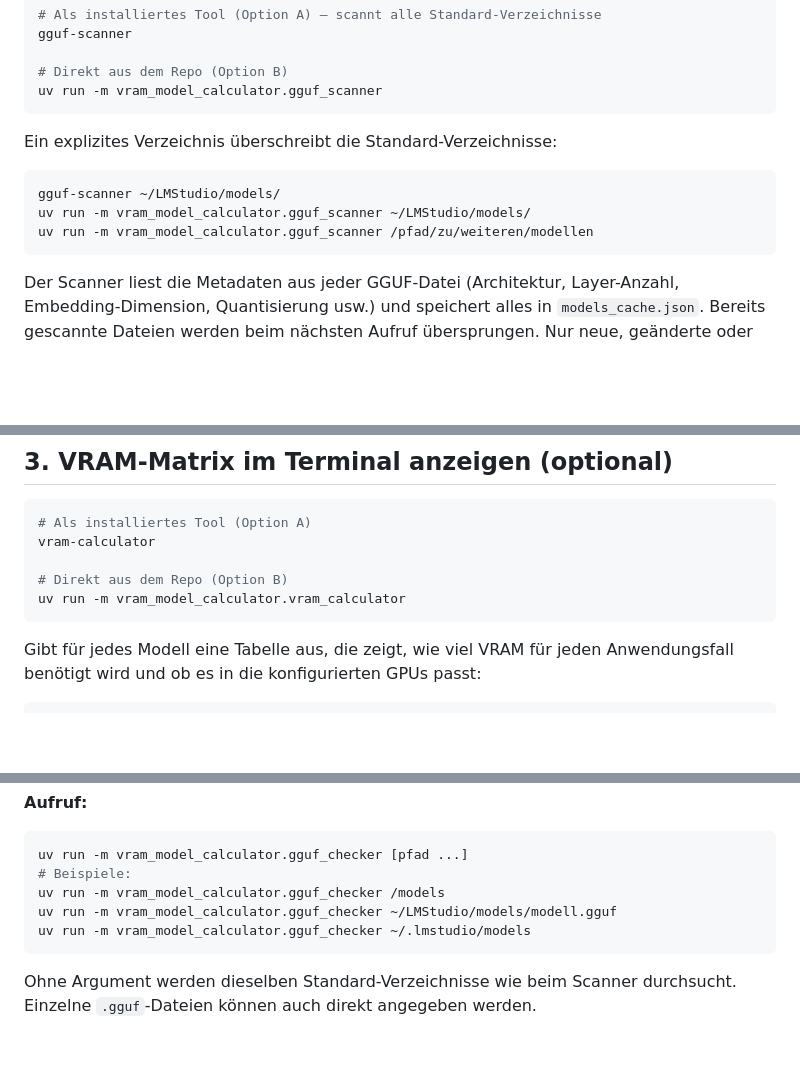
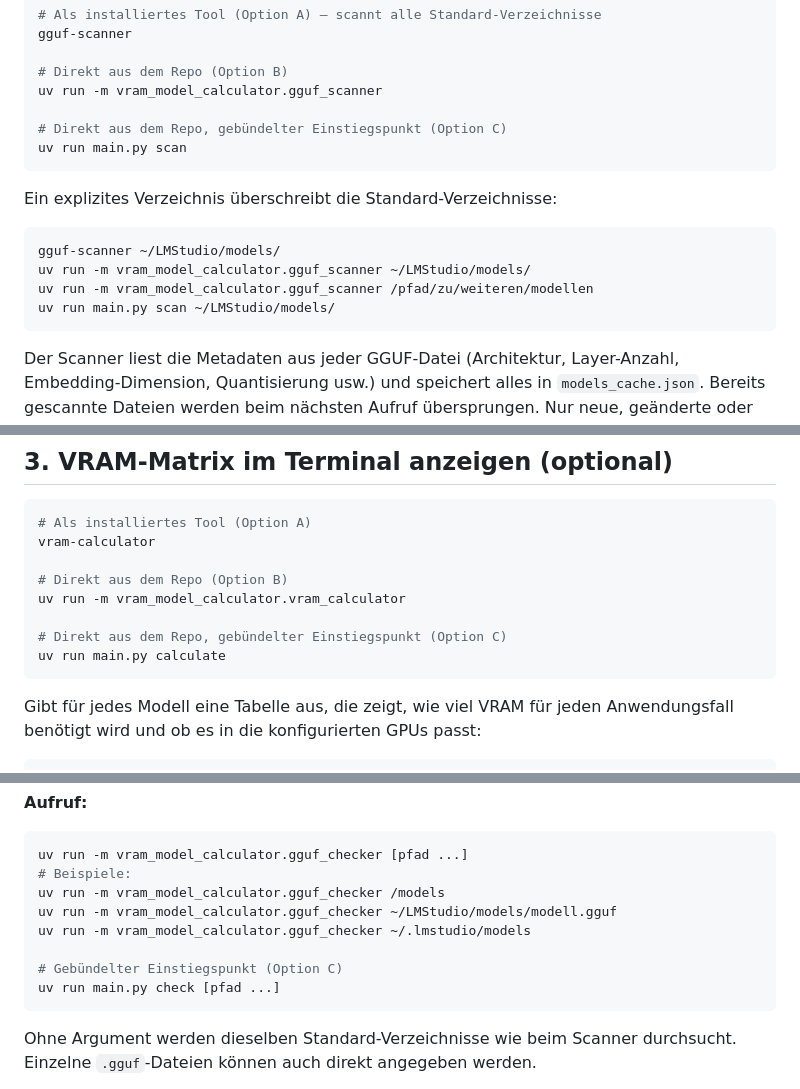
Before and after one commit to wlanboy/vram-model-calculator, a Markdown page: README.md, 3 parts joined by grey strips. GitHub-like rendering; blank space fills up the shorter version.

Commit message:
README.md: Add bundled entry points for scanning and calculating models

````diff
--- a/README.md
+++ b/README.md
@@ -47,6 +47,9 @@ gguf-scanner
 
 # Direkt aus dem Repo (Option B)
 uv run -m vram_model_calculator.gguf_scanner
+
+# Direkt aus dem Repo, gebündelter Einstiegspunkt (Option C)
+uv run main.py scan
 ```
 
 Ein explizites Verzeichnis überschreibt die Standard-Verzeichnisse:
@@ -55,6 +58,7 @@ Ein explizites Verzeichnis überschreibt die Standard-Verzeichnisse:
 gguf-scanner ~/LMStudio/models/
 uv run -m vram_model_calculator.gguf_scanner ~/LMStudio/models/
 uv run -m vram_model_calculator.gguf_scanner /pfad/zu/weiteren/modellen
+uv run main.py scan ~/LMStudio/models/
 ```
 
 Der Scanner liest die Metadaten aus jeder GGUF-Datei (Architektur, Layer-Anzahl, Embedding-Dimension, Quantisierung usw.) und speichert alles in `models_cache.json`. Bereits gescannte Dateien werden beim nächsten Aufruf übersprungen. Nur neue, geänderte oder unvollständig ausgewertete Dateien werden aktualisiert.
@@ -80,6 +84,9 @@ vram-calculator
 
 # Direkt aus dem Repo (Option B)
 uv run -m vram_model_calculator.vram_calculator
+
+# Direkt aus dem Repo, gebündelter Einstiegspunkt (Option C)
+uv run main.py calculate
 ```
 
 Gibt für jedes Modell eine Tabelle aus, die zeigt, wie viel VRAM für jeden Anwendungsfall benötigt wird und ob es in die konfigurierten GPUs passt:
@@ -161,6 +168,9 @@ uv run -m vram_model_calculator.gguf_checker [pfad ...]
 uv run -m vram_model_calculator.gguf_checker /models
 uv run -m vram_model_calculator.gguf_checker ~/LMStudio/models/modell.gguf
 uv run -m vram_model_calculator.gguf_checker ~/.lmstudio/models
+
+# Gebündelter Einstiegspunkt (Option C)
+uv run main.py check [pfad ...]
 ```
 
 Ohne Argument werden dieselben Standard-Verzeichnisse wie beim Scanner durchsucht. Einzelne `.gguf`-Dateien können auch direkt angegeben werden.
````
